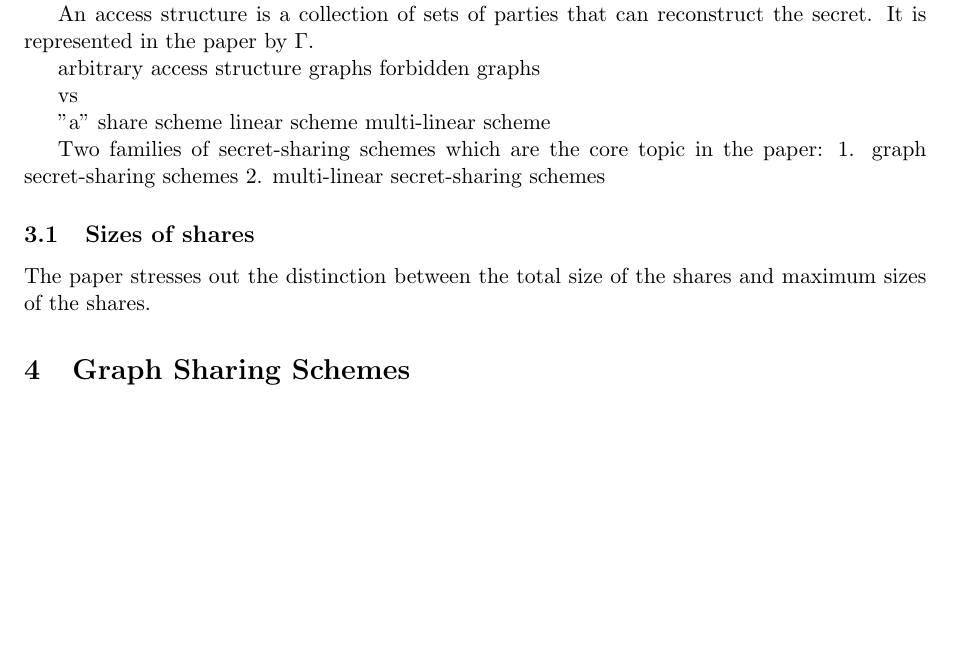
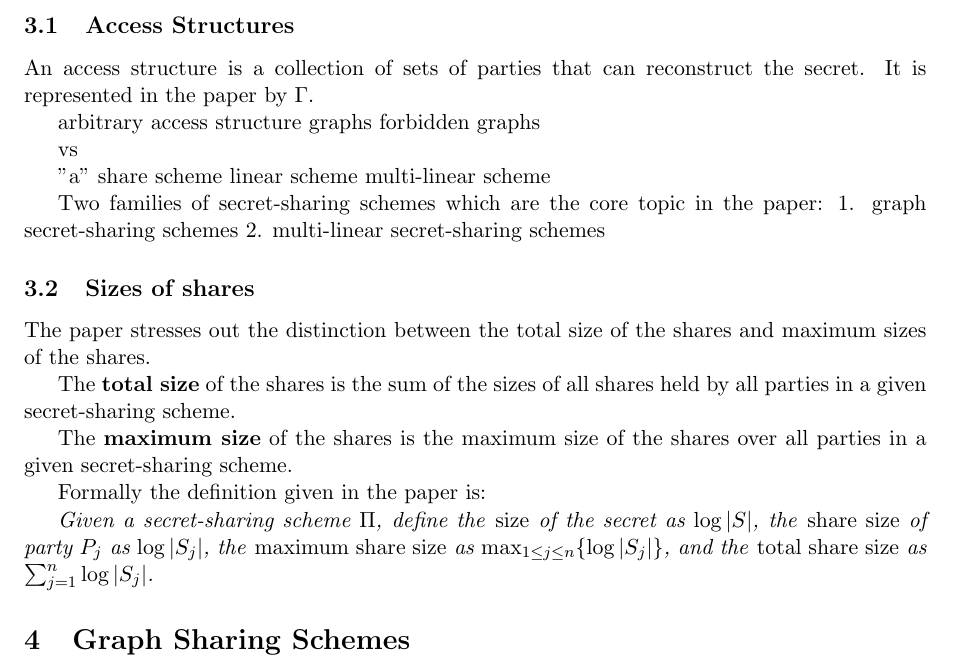
Before and after one commit to hijarian/urv-cis-exercises, a LaTeX problem sheet (assignment2.tex, which reads assignment2body.tex): part of page 4 of 4, cut at the place of the change, the shorter picture padded with empty space. Compiled offline with pdfLaTeX.

Commit message:
share sizes

```diff
--- a/assignment2body.tex
+++ b/assignment2body.tex
@@ -98,6 +98,8 @@ A party $P_i$ has an ability to own shares from $S_i$.
 
 A secret-sharing scheme assume existence of a trusted \textit{dealer} who distributes shares to the parties.
 
+\subsection{Access Structures}
+
 An access structure is a collection of sets of parties that can reconstruct the secret.
 It is represented in the paper by $\Gamma$.
 
@@ -120,6 +122,18 @@ Two families of secret-sharing schemes which are the core topic in the paper:
 
 The paper stresses out the distinction between the total size of the shares and maximum sizes of the shares.
 
+The \textbf{total size} of the shares is the sum of the sizes of all shares held by all parties in a given secret-sharing scheme.
+
+The \textbf{maximum size} of the shares is the maximum size of the shares over all parties in a given secret-sharing scheme.
+
+Formally the definition given in the paper is:
+
+\emph{Given a secret-sharing scheme $\Pi$,
+define the \emph{size} of the secret as $\log |S|$,
+the \emph{share size} of party $P_j$ as $\log |S_j|$,
+the \emph{maximum share size} as $\max_{1\le j \le n} \{\log |S_j| \}$,
+and the \emph{total share size} as $\sum_{j=1}^{n} \log |S_j|$.
+}
 
 \section{Graph Sharing Schemes}
 
```
